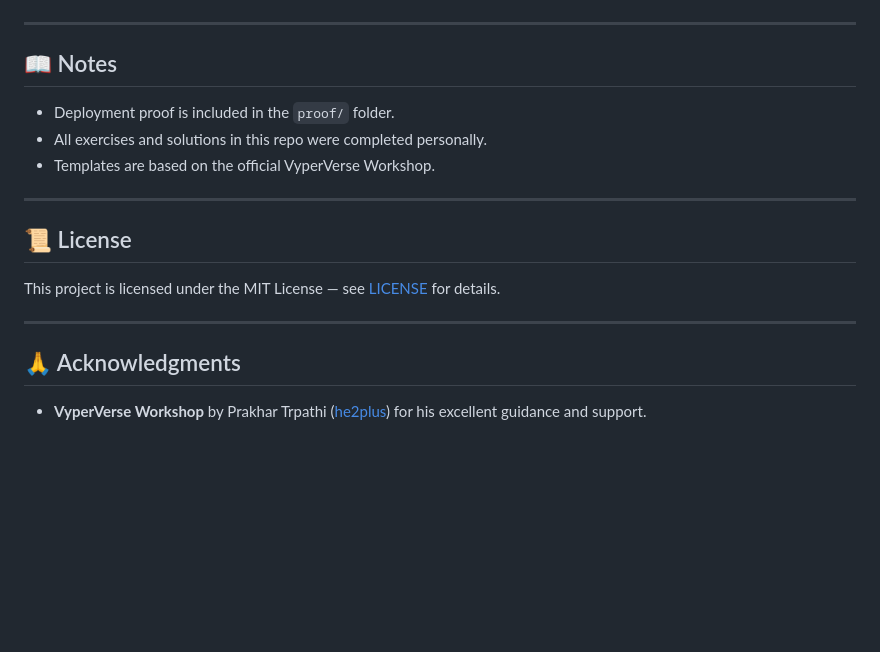
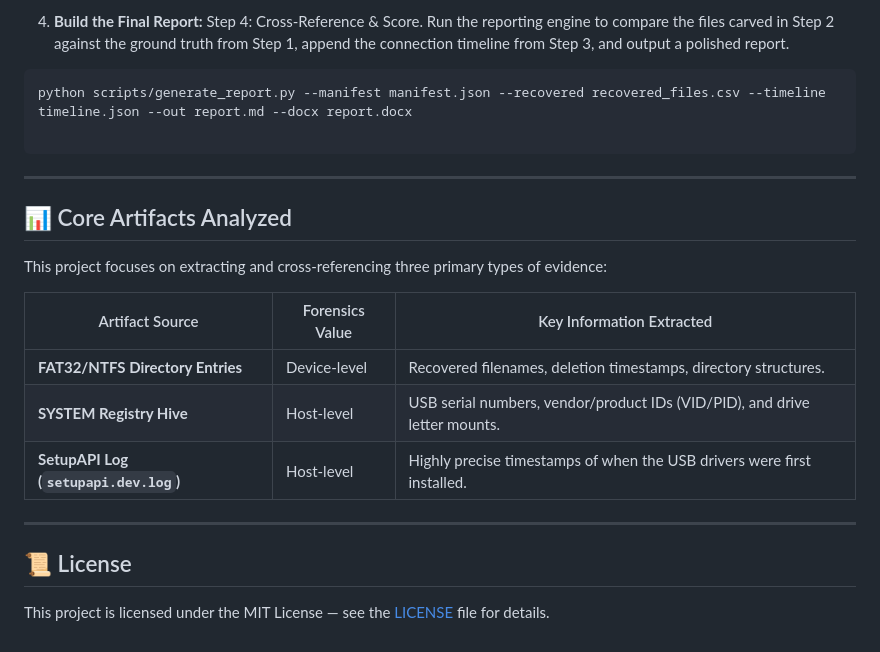
Before and after one commit to SukritiTkr/vyper-expenses, a Markdown page: README.md, the part around one of its changes. Rendered like a GitHub page; blank space fills up the shorter version.

Commit message:
Document USB Forensics project in README
Added USB Forensics project details and structure.

````diff
--- a/README.md
+++ b/README.md
@@ -85,20 +89,26 @@ cd vyper-expenses
+4. **Build the Final Report:** Step 4: Cross-Reference & Score.
+Run the reporting engine to compare the files carved in Step 2 against the ground truth from Step 1, append the connection timeline from Step 3, and output a polished report.
+
+```bash
+python scripts/generate_report.py --manifest manifest.json --recovered recovered_files.csv --timeline timeline.json --out report.md --docx report.docx
+
+```
+
 
 ---
 
-## 📖 Notes
+## 📊 Core Artifacts Analyzed
 
-* Deployment proof is included in the `proof/` folder.
-* All exercises and solutions in this repo were completed personally.
-* Templates are based on the official VyperVerse Workshop.
+This project focuses on extracting and cross-referencing three primary types of evidence:
+
+| Artifact Source | Forensics Value | Key Information Extracted |
+| --- | --- | --- |
+| **FAT32/NTFS Directory Entries** | Device-level | Recovered filenames, deletion timestamps, directory structures. |
+| **SYSTEM Registry Hive** | Host-level | USB serial numbers, vendor/product IDs (VID/PID), and drive letter mounts. |
+| **SetupAPI Log (`setupapi.dev.log`)** | Host-level | Highly precise timestamps of when the USB drivers were first installed. |
 
 ---
 
 ## 📜 License
 
-This project is licensed under the MIT License — see [LICENSE](LICENSE) for details.
-
----
-
-## 🙏 Acknowledgments
-
-* **VyperVerse Workshop** by Prakhar Trpathi ([he2plus](https://github.com/he2plus)) for his excellent guidance and support.
+This project is licensed under the MIT License — see the [LICENSE](https://www.google.com/search?q=LICENSE) file for details.
````
Also changed, not shown: other parts of README.md (+60 -56 lines).
